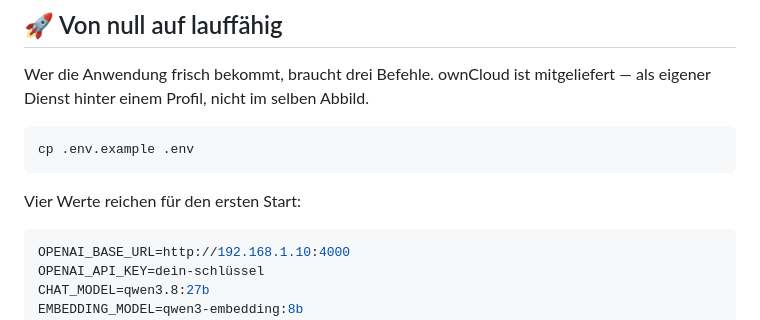
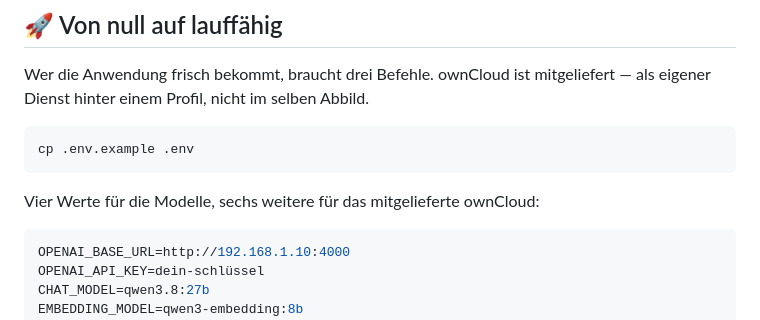
Before and after one commit to mw-research/LocaNoto, a Markdown page: README.md, the part around the change. GitHub-like rendering.

Commit message:
doc: README sprach von vier Werten und zeigte zehn
Co-Authored-By: Claude Opus 5 <noreply@anthropic.com>

````diff
--- a/README.md
+++ b/README.md
@@ -33,7 +33,8 @@ Abbild.
 cp .env.example .env
 ```
 
-Vier Werte reichen für den ersten Start:
+Vier Werte für die Modelle, sechs weitere für das mitgelieferte
+ownCloud:
 
 ```ini
 OPENAI_BASE_URL=http://192.168.1.10:4000
````
